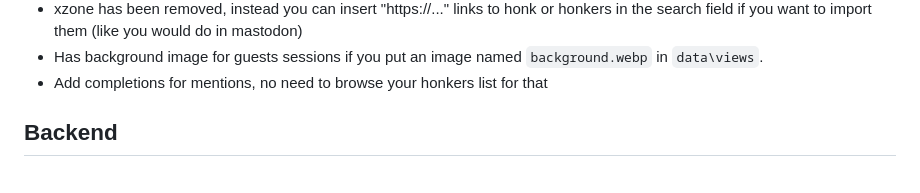
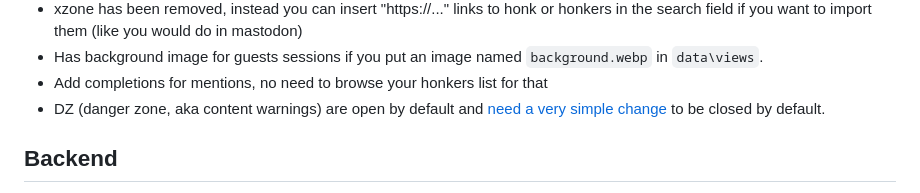
Before and after one commit to mascaldotfr/honk, a Markdown page: README.md, the part around the change. GitHub-like rendering.

Commit message:
Update README about DZs

```diff
--- a/README.md
+++ b/README.md
@@ -29,6 +29,9 @@ desirable (new features).
 - Has background image for guests sessions if you put an image named
   `background.webp` in `data\views`.
 - Add completions for mentions, no need to browse your honkers list for that
+- DZ (danger zone, aka content warnings) are open by default and [need a very
+  simple change](https://github.com/mascaldotfr/honk/commit/ca45379) to be
+  closed by default.
 
 ## Backend
 
```
